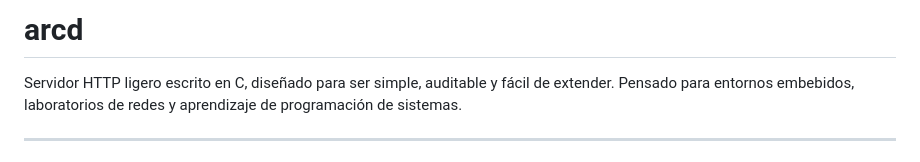
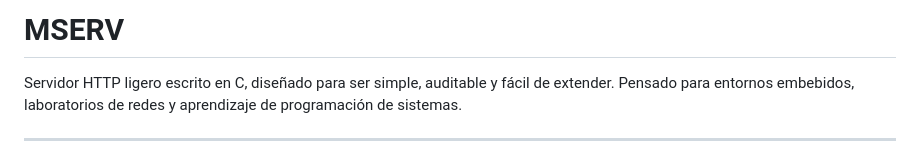
Before and after one commit to nerdemma/arcd, a Markdown page: README.md, the part around the change. GitHub-like rendering.

Commit message:
new brand

```diff
--- a/README.md
+++ b/README.md
@@ -1,4 +1,4 @@
-# arcd
+# MSERV
 
 
 Servidor HTTP ligero escrito en C, diseñado para ser simple, auditable y fácil de extender. Pensado para entornos embebidos, laboratorios de redes y aprendizaje de programación de sistemas.
```
